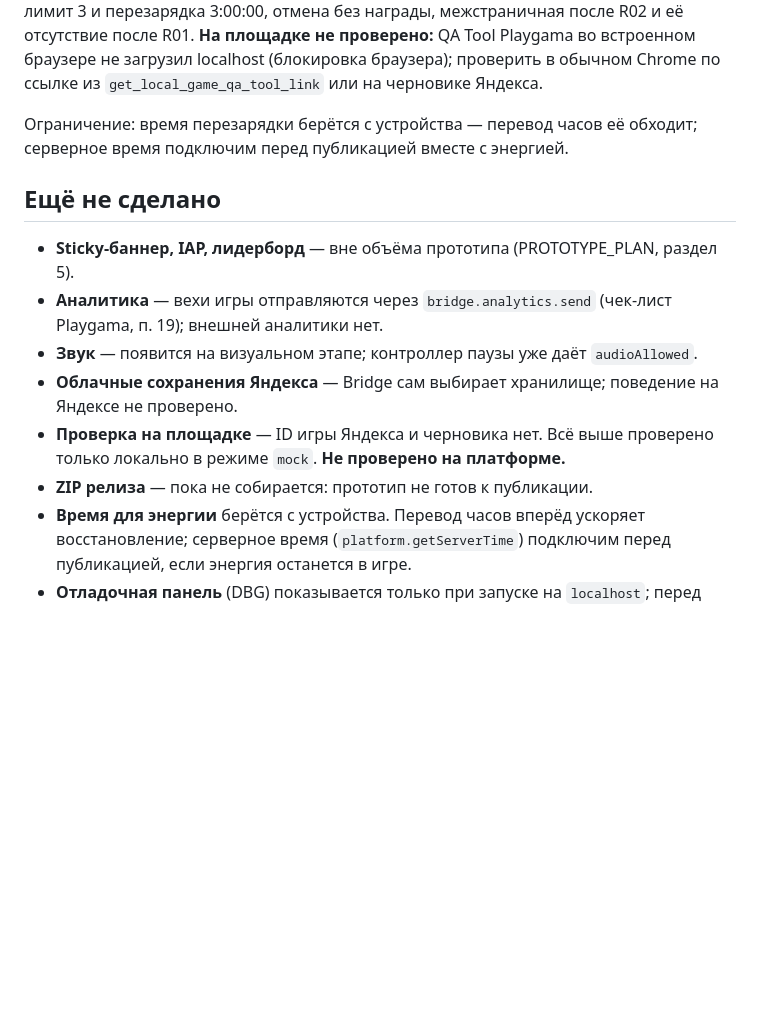
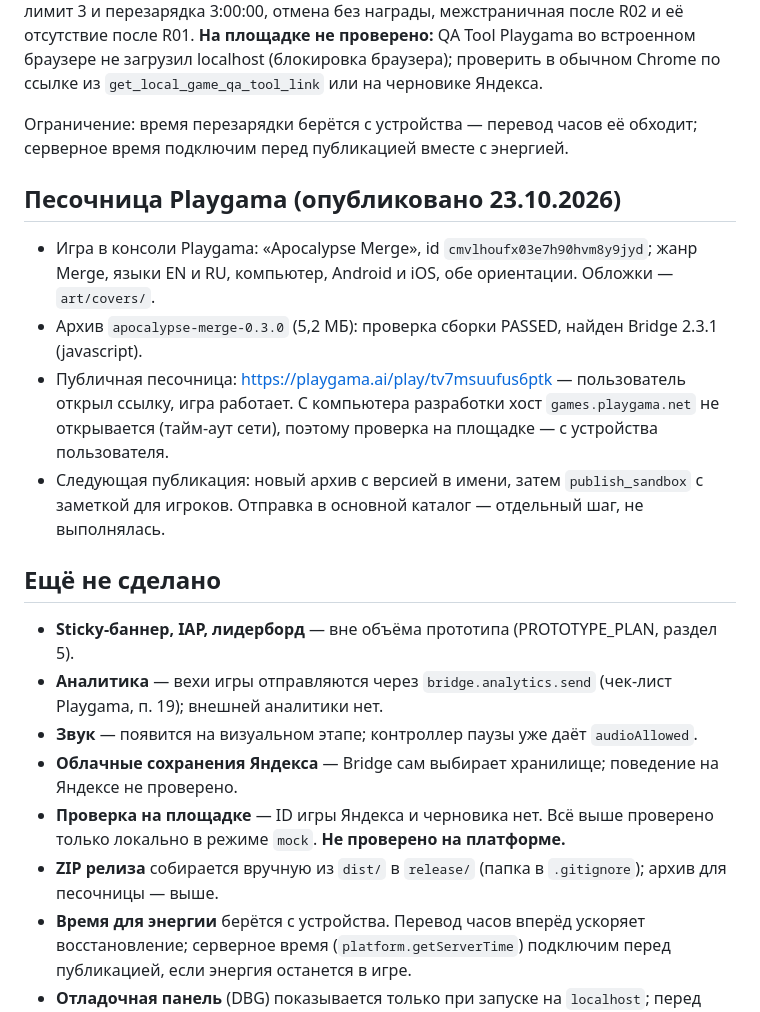
Before and after one commit to Bezinteresa/Apocalypse-Merge, a Markdown page: docs/PLAYGAMA_STATUS.md, the part around the change. Rendered like a GitHub page; blank space fills up the shorter version.

Commit message:
docs: record Playgama sandbox publication
Co-Authored-By: Claude Opus 5.5 <noreply@anthropic.com>

```diff
--- a/docs/PLAYGAMA_STATUS.md
+++ b/docs/PLAYGAMA_STATUS.md
@@ -41,6 +41,13 @@ Bridge подключается плагином `playgamaBridge({ mode: 'local'
 
 Ограничение: время перезарядки берётся с устройства — перевод часов её обходит; серверное время подключим перед публикацией вместе с энергией.
 
+## Песочница Playgama (опубликовано 23.10.2026)
+
+- Игра в консоли Playgama: «Apocalypse Merge», id `cmvlhoufx03e7h90hvm8y9jyd`; жанр Merge, языки EN и RU, компьютер, Android и iOS, обе ориентации. Обложки — `art/covers/`.
+- Архив `apocalypse-merge-0.3.0` (5,2 МБ): проверка сборки PASSED, найден Bridge 2.3.1 (javascript).
+- Публичная песочница: https://playgama.ai/play/tv7msuufus6ptk — пользователь открыл ссылку, игра работает. С компьютера разработки хост `games.playgama.net` не открывается (тайм-аут сети), поэтому проверка на площадке — с устройства пользователя.
+- Следующая публикация: новый архив с версией в имени, затем `publish_sandbox` с заметкой для игроков. Отправка в основной каталог — отдельный шаг, не выполнялась.
+
 ## Ещё не сделано
 
 - **Sticky-баннер, IAP, лидерборд** — вне объёма прототипа (PROTOTYPE_PLAN, раздел 5).
@@ -48,7 +55,7 @@ Bridge подключается плагином `playgamaBridge({ mode: 'local'
 - **Звук** — появится на визуальном этапе; контроллер паузы уже даёт `audioAllowed`.
 - **Облачные сохранения Яндекса** — Bridge сам выбирает хранилище; поведение на Яндексе не проверено.
 - **Проверка на площадке** — ID игры Яндекса и черновика нет. Всё выше проверено только локально в режиме `mock`. **Не проверено на платформе.**
-- **ZIP релиза** — пока не собирается: прототип не готов к публикации.
+- **ZIP релиза** собирается вручную из `dist/` в `release/` (папка в `.gitignore`); архив для песочницы — выше.
 - **Время для энергии** берётся с устройства. Перевод часов вперёд ускоряет восстановление; серверное время (`platform.getServerTime`) подключим перед публикацией, если энергия останется в игре.
 - **Отладочная панель** (DBG) показывается только при запуске на `localhost`; перед релизом проверить, что в сборке на площадке её нет.
 
```
